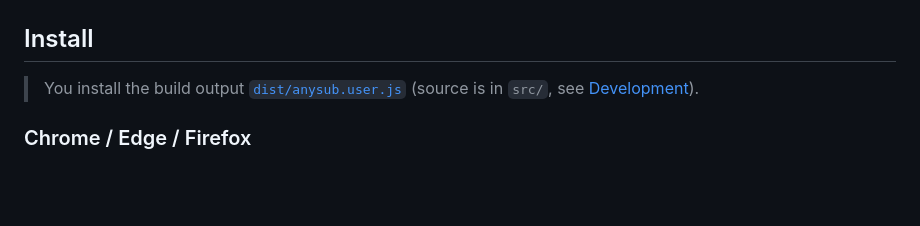
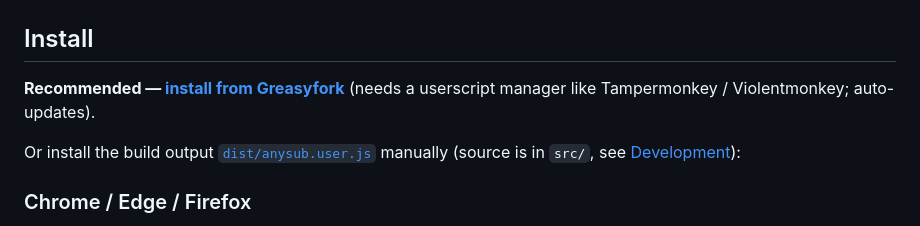
Before and after one commit to shiinayane/AnySub, a Markdown page: README.md, the part around one of its changes. Rendered like a GitHub page; blank space fills up the shorter version.

```diff
--- a/README.md
+++ b/README.md
@@ -52,7 +54,9 @@ Pure userscript — no backend, no upload, nothing leaves your machine. Works on
 
 ## Install
 
-> You install the build output [`dist/anysub.user.js`](./dist/anysub.user.js) (source is in `src/`, see [Development](#development)).
+**Recommended — [install from Greasyfork](https://greasyfork.org/en/scripts/585665-anysub-japanese-immersion-subtitles-for-any-video)** (needs a userscript manager like Tampermonkey / Violentmonkey; auto-updates).
+
+Or install the build output [`dist/anysub.user.js`](./dist/anysub.user.js) manually (source is in `src/`, see [Development](#development)):
 
 ### Chrome / Edge / Firefox
 
```
Also changed, not shown: other parts of README.md (+2 -0 lines), README.ja.md (+5 -1 lines), README.zh-CN.md (+5 -1 lines).
